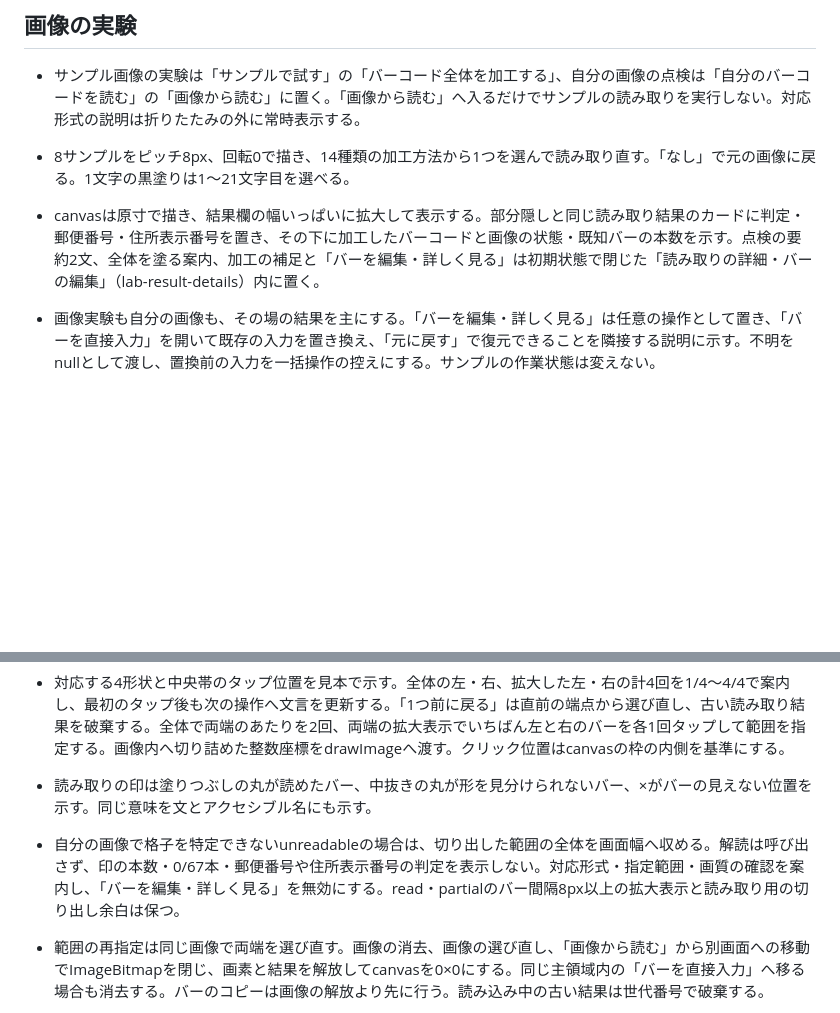
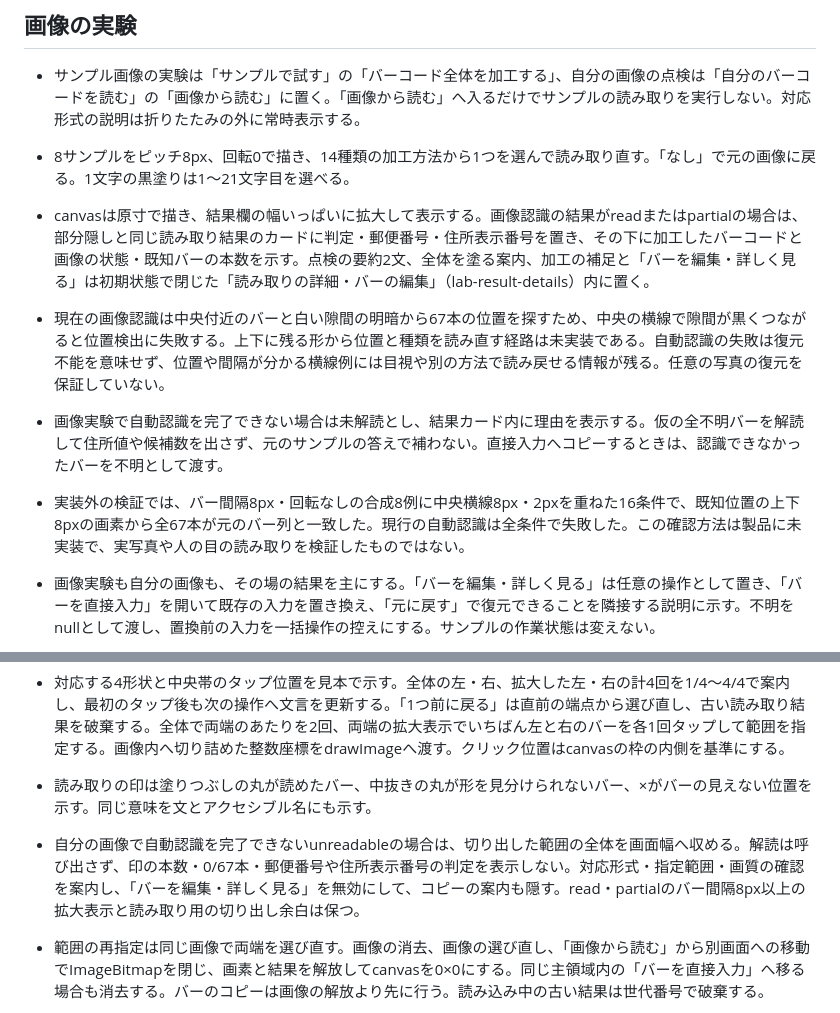
Before and after one commit to ipusiron/postmirror, a Markdown page: CLAUDE.md, 2 parts joined by grey strips. Drawn GitHub-style; blank space fills up the shorter version.

```diff
--- a/CLAUDE.md
+++ b/CLAUDE.md
@@ -152,14 +152,17 @@ python -m http.server
 - サンプル画像の実験は「サンプルで試す」の「バーコード全体を加工する」、自分の画像の点検は「自分のバーコードを読む」の「画像から読む」に置く。「画像から読む」へ入るだけでサンプルの読み取りを実行しない。対応形式の説明は折りたたみの外に常時表示する。
 
 - 8サンプルをピッチ8px、回転0で描き、14種類の加工方法から1つを選んで読み取り直す。「なし」で元の画像に戻る。1文字の黒塗りは1〜21文字目を選べる。
-- canvasは原寸で描き、結果欄の幅いっぱいに拡大して表示する。部分隠しと同じ読み取り結果のカードに判定・郵便番号・住所表示番号を置き、その下に加工したバーコードと画像の状態・既知バーの本数を示す。点検の要約2文、全体を塗る案内、加工の補足と「バーを編集・詳しく見る」は初期状態で閉じた「読み取りの詳細・バーの編集」（lab-result-details）内に置く。
+- canvasは原寸で描き、結果欄の幅いっぱいに拡大して表示する。画像認識の結果がreadまたはpartialの場合は、部分隠しと同じ読み取り結果のカードに判定・郵便番号・住所表示番号を置き、その下に加工したバーコードと画像の状態・既知バーの本数を示す。点検の要約2文、全体を塗る案内、加工の補足と「バーを編集・詳しく見る」は初期状態で閉じた「読み取りの詳細・バーの編集」（lab-result-details）内に置く。
+- 現在の画像認識は中央付近のバーと白い隙間の明暗から67本の位置を探すため、中央の横線で隙間が黒くつながると位置検出に失敗する。上下に残る形から位置と種類を読み直す経路は未実装である。自動認識の失敗は復元不能を意味せず、位置や間隔が分かる横線例には目視や別の方法で読み戻せる情報が残る。任意の写真の復元を保証していない。
+- 画像実験で自動認識を完了できない場合は未解読とし、結果カード内に理由を表示する。仮の全不明バーを解読して住所値や候補数を出さず、元のサンプルの答えで補わない。直接入力へコピーするときは、認識できなかったバーを不明として渡す。
+- 実装外の検証では、バー間隔8px・回転なしの合成8例に中央横線8px・2pxを重ねた16条件で、既知位置の上下8pxの画素から全67本が元のバー列と一致した。現行の自動認識は全条件で失敗した。この確認方法は製品に未実装で、実写真や人の目の読み取りを検証したものではない。
 - 画像実験も自分の画像も、その場の結果を主にする。「バーを編集・詳しく見る」は任意の操作として置き、「バーを直接入力」を開いて既存の入力を置き換え、「元に戻す」で復元できることを隣接する説明に示す。不明をnullとして渡し、置換前の入力を一括操作の控えにする。サンプルの作業状態は変えない。
 - 日英の静的・動的な文言は辞書に持つ。言語を変えたときは保存している読み取り結果を描き直し、読み取りと解読を計算し直さない。
 - 「バーコード全体を加工する」を離れるとcanvasを空にし、戻ると合成画像を描き直す。画像や結果はURL、保存先、端末外へ書き出さない。
 - 自分の画像はJPEG・PNG・WebPを受け付け、createImageBitmapで開く。16,777,216画素を超えた画像は比率を保って縮小する。画像はcanvasで描き、blobのURLとimg要素は使わない。
 - 対応する4形状と中央帯のタップ位置を見本で示す。全体の左・右、拡大した左・右の計4回を1/4〜4/4で案内し、最初のタップ後も次の操作へ文言を更新する。「1つ前に戻る」は直前の端点から選び直し、古い読み取り結果を破棄する。全体で両端のあたりを2回、両端の拡大表示でいちばん左と右のバーを各1回タップして範囲を指定する。画像内へ切り詰めた整数座標をdrawImageへ渡す。クリック位置はcanvasの枠の内側を基準にする。
 - 読み取りの印は塗りつぶしの丸が読めたバー、中抜きの丸が形を見分けられないバー、×がバーの見えない位置を示す。同じ意味を文とアクセシブル名にも示す。
-- 自分の画像で格子を特定できないunreadableの場合は、切り出した範囲の全体を画面幅へ収める。解読は呼び出さず、印の本数・0/67本・郵便番号や住所表示番号の判定を表示しない。対応形式・指定範囲・画質の確認を案内し、「バーを編集・詳しく見る」を無効にする。read・partialのバー間隔8px以上の拡大表示と読み取り用の切り出し余白は保つ。
+- 自分の画像で自動認識を完了できないunreadableの場合は、切り出した範囲の全体を画面幅へ収める。解読は呼び出さず、印の本数・0/67本・郵便番号や住所表示番号の判定を表示しない。対応形式・指定範囲・画質の確認を案内し、「バーを編集・詳しく見る」を無効にして、コピーの案内も隠す。read・partialのバー間隔8px以上の拡大表示と読み取り用の切り出し余白は保つ。
 - 範囲の再指定は同じ画像で両端を選び直す。画像の消去、画像の選び直し、「画像から読む」から別画面への移動でImageBitmapを閉じ、画素と結果を解放してcanvasを0×0にする。同じ主領域内の「バーを直接入力」へ移る場合も消去する。バーのコピーは画像の解放より先に行う。読み込み中の古い結果は世代番号で破棄する。
 - 自分の画像を「バーを編集・詳しく見る」で渡すと、67本の値と出どころを保つ。既知バーはimage、不明はunknown、手で変更したバーはmanualとし、一括操作の控えにも出どころを保持する。
 - 出どころの短い表示は「画像」「手動」（英語はImage、Hand）とし、unknownも画面では「画像」とする。data-originとアクセシブル名では「画像（不明として渡した）」を区別し、手動のアクセシブル名は「手入力」（英語はManual）を保つ。言語だけを変えても値と出どころは変えない。
```
Also changed, not shown: README.en.md (+7 -0 lines), README.md (+7 -0 lines), assets/en/screenshot4.png, assets/screenshot5.png, 4 other files.
